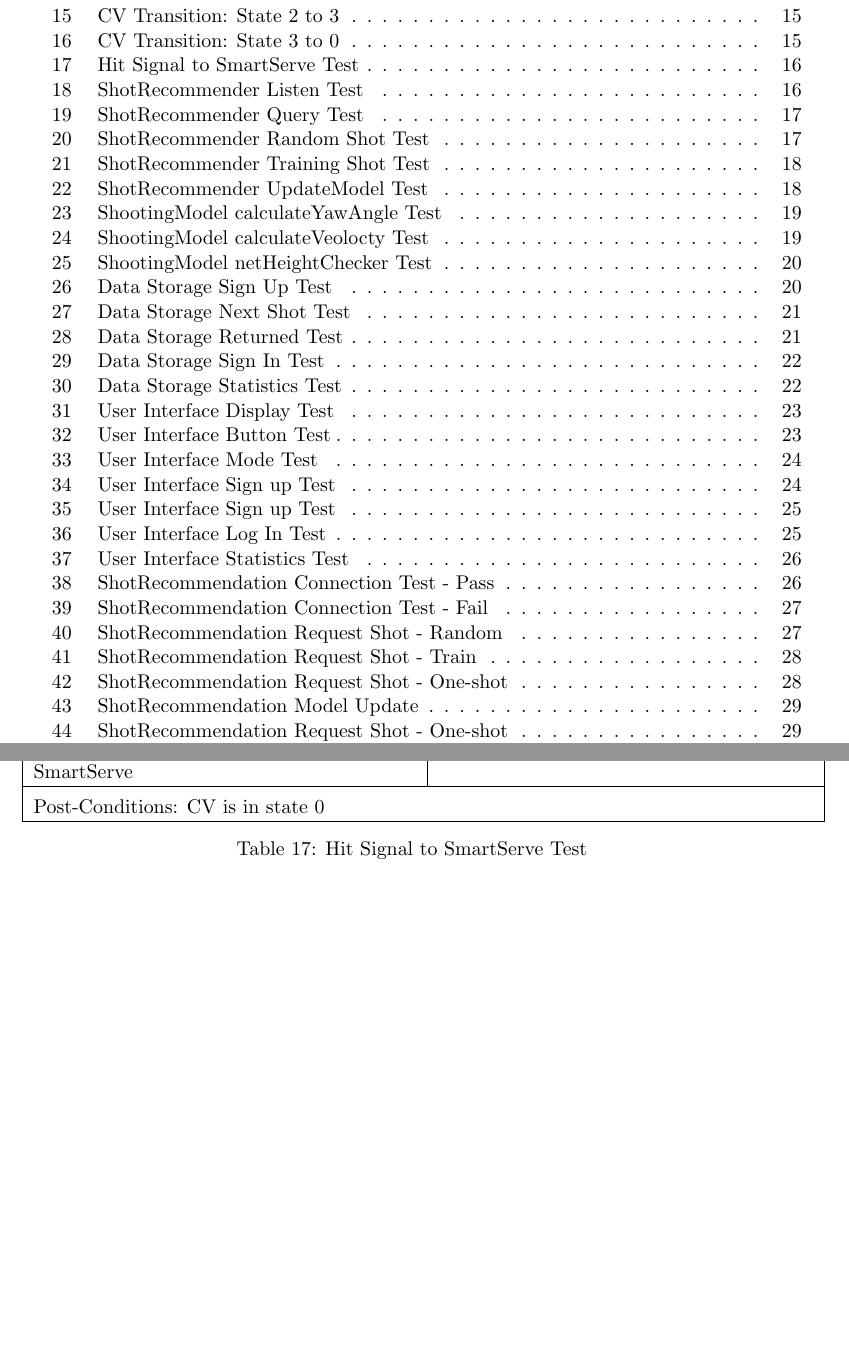
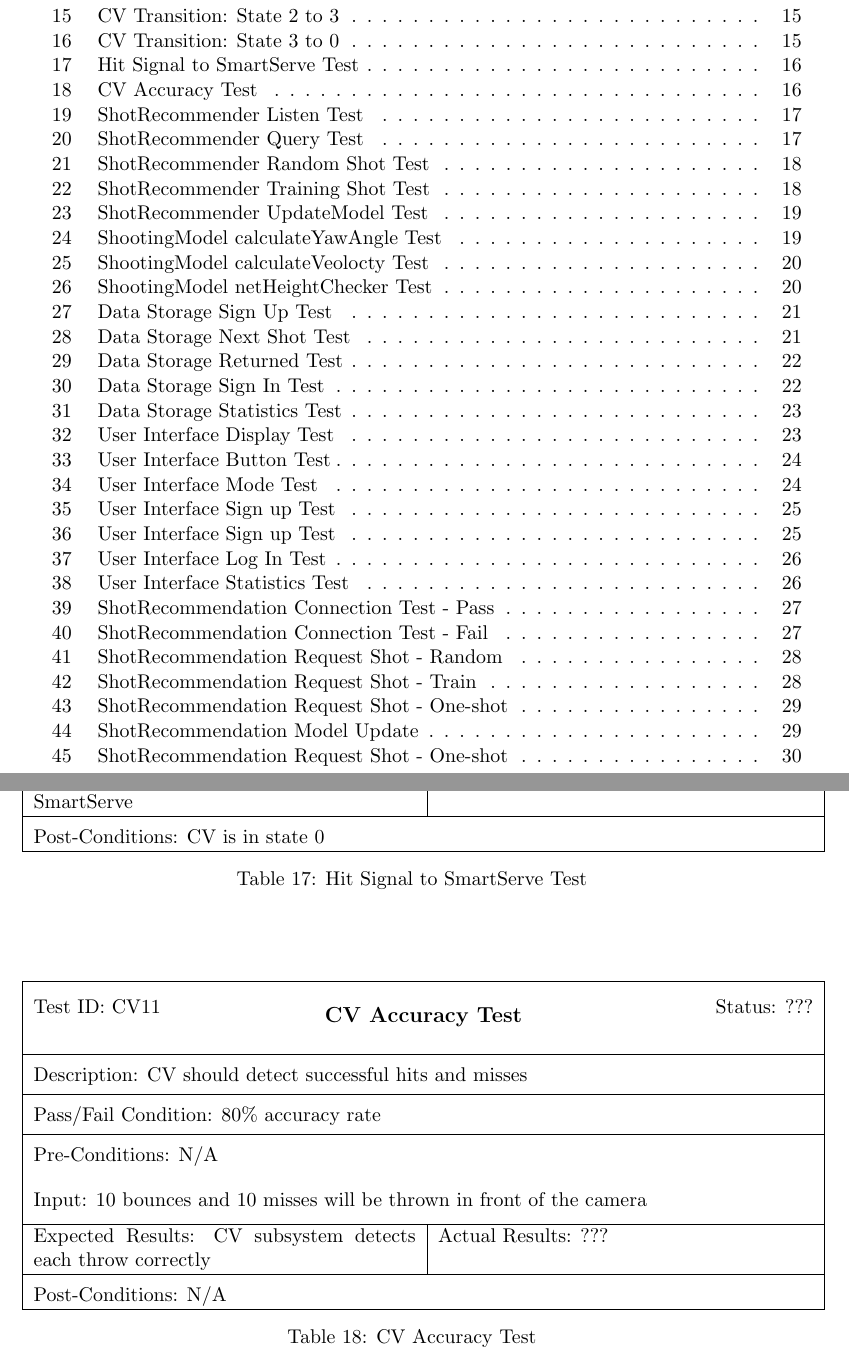
Before and after one commit to ChristopherMcDonald/SoftwareTronCapstone, a LaTeX document (documentation/VandV/VandV.tex): two parts of pages 3 and 17 of 44, joined at a grey line, cut so that both start at the same text, the shorter picture padded with empty space. Compiled offline with pdfLaTeX.

Commit message:
added CV test

```diff
--- a/documentation/VandV/VandV.tex
+++ b/documentation/VandV/VandV.tex
@@ -412,6 +412,22 @@ The following items should be preformed in succession to set up the system for t
 	\multicolumn{2}{|p{\textwidth}|}{Post-Conditions: CV is in state 0}\\\hline
 \end{tabular}
 \caption{Hit Signal to SmartServe Test}
+\end{table}
+\end{center}
+
+\begin{center}
+\begin{table}[H]
+\begin{tabular}{|l r|}\hline&\\[-2mm]
+	Test ID: CV11	&Status: ???\\[-3mm]
+	\multicolumn{2}{|c|}{\textbf{\large{CV Accuracy Test}}}\\&\\\hline&\\[-3mm]
+	\multicolumn{2}{|p{\textwidth}|}{Description: CV should detect successful hits and misses}\\[1mm]\hline&\\[-3mm]
+	\multicolumn{2}{|p{\textwidth}|}{Pass/Fail Condition: 80\% accuracy rate}\\[1mm]\hline&\\[-3mm]
+	\multicolumn{2}{|p{\textwidth}|}{Pre-Conditions: N/A}\\[4mm]
+	\multicolumn{2}{|p{\textwidth}|}{Input: 10 bounces and 10 misses will be thrown in front of the camera}\\[2mm]\hline
+	\multicolumn{1}{|p{0.49\textwidth}}{Expected Results: CV subsystem detects each throw correctly}	&\multicolumn{1}{|p{0.45\textwidth}|}{Actual Results: ???}\\\hline&\\[-3mm]
+	\multicolumn{2}{|p{\textwidth}|}{Post-Conditions: N/A}\\\hline
+\end{tabular}
+\caption{CV Accuracy Test}
 \end{table}
 \end{center}
 
```
Also changed, not shown: documentation/VandV/VandV.pdf.
